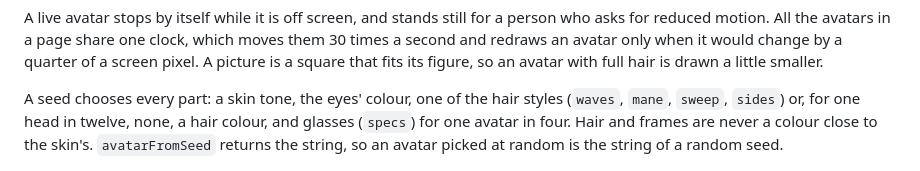
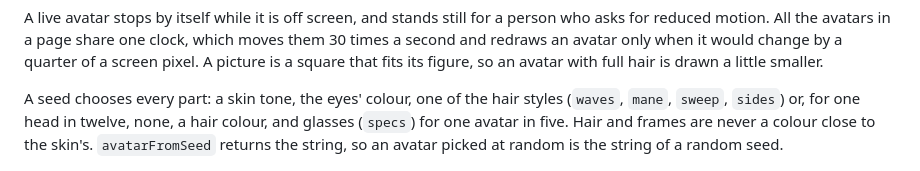
Before and after one commit to agentorg-ai/2DLiveBot, a Markdown page: README.md, the part around the change. Drawn GitHub-style.

```diff
--- a/README.md
+++ b/README.md
@@ -80,7 +80,7 @@ square that fits its figure, so an avatar with full hair is drawn a little small
 
 A seed chooses every part: a skin tone, the eyes' colour, one of the hair styles (`waves`, `mane`,
 `sweep`, `sides`) or, for one head in twelve, none, a hair colour, and glasses (`specs`) for one
-avatar in four. Hair and frames are never a colour close to the skin's. `avatarFromSeed` returns
+avatar in five. Hair and frames are never a colour close to the skin's. `avatarFromSeed` returns
 the string, so an avatar picked at random is the string of a random seed.
 
 ![Sixty avatars, each made from a different seed](docs/seeds.png)
```
Also changed, not shown: docs/seeds.png, 4 other files.
